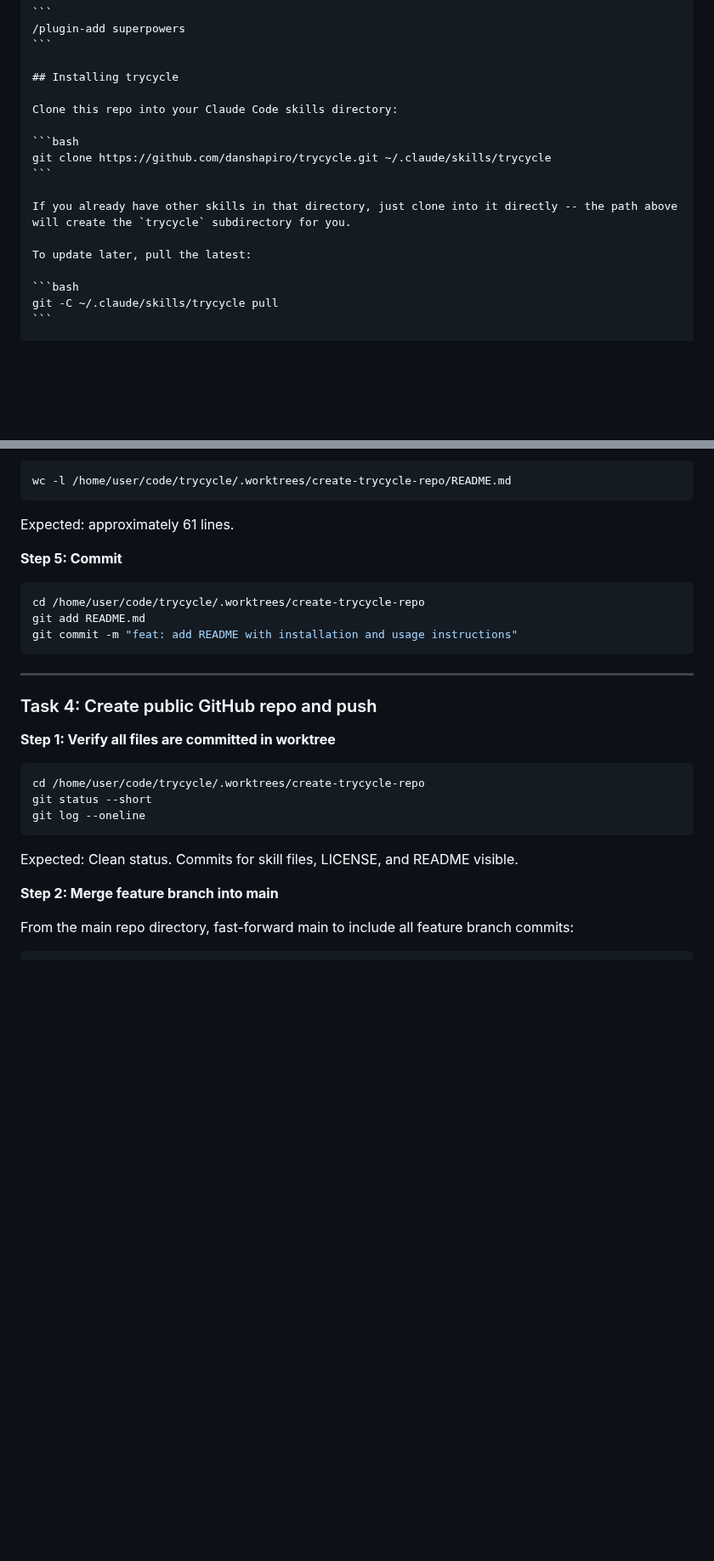
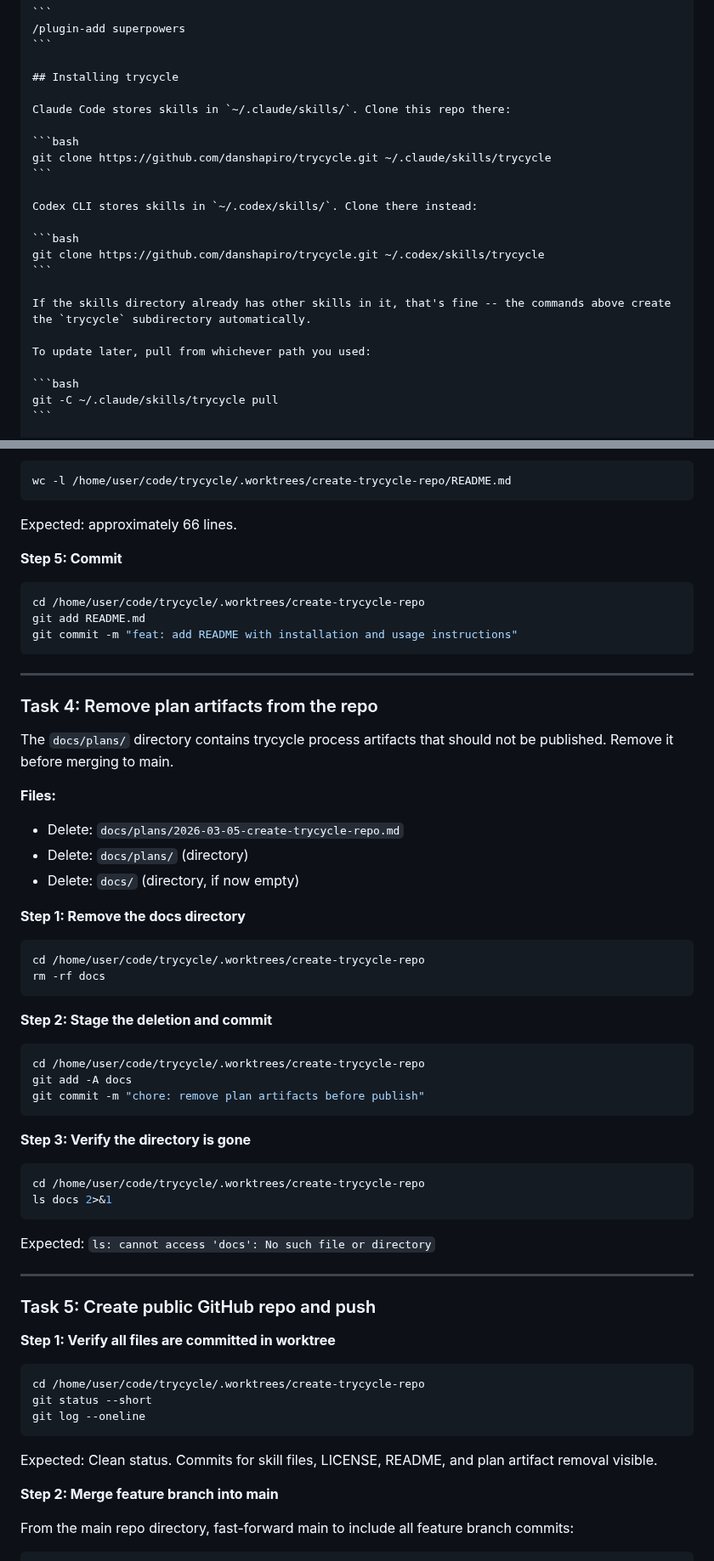
Before and after one commit to danshapiro/trycycle, a Markdown page: docs/plans/2026-03-05-create-trycycle-repo.md, 2 parts joined by grey strips. Shown at 85% size. Rendered like a GitHub page; blank space fills up the shorter version.

Commit message:
docs: revise plan for Codex CLI install path and docs cleanup
- Add Codex CLI skill install instructions (~/.codex/skills/) alongside
  Claude Code instructions in the README content
- Add Task 4 to remove docs/plans/ artifacts before merging to main
- Renumber subsequent tasks (old 4->5, old 5->6)
- Update final verification to not expect docs/ in the published repo

Co-Authored-By: Claude Opus 4.6 <noreply@anthropic.com>

````diff
--- a/docs/plans/2026-03-05-create-trycycle-repo.md
+++ b/docs/plans/2026-03-05-create-trycycle-repo.md
@@ -156,15 +156,21 @@ Cursor -- run this command in the Cursor prompt:
 
 ## Installing trycycle
 
-Clone this repo into your Claude Code skills directory:
+Claude Code stores skills in `~/.claude/skills/`. Clone this repo there:
 
 ```bash
 git clone https://github.com/danshapiro/trycycle.git ~/.claude/skills/trycycle
 ```
 
-If you already have other skills in that directory, just clone into it directly -- the path above will create the `trycycle` subdirectory for you.
+Codex CLI stores skills in `~/.codex/skills/`. Clone there instead:
 
-To update later, pull the latest:
+```bash
+git clone https://github.com/danshapiro/trycycle.git ~/.codex/skills/trycycle
+```
+
+If the skills directory already has other skills in it, that's fine -- the commands above create the `trycycle` subdirectory automatically.
+
+To update later, pull from whichever path you used:
 
 ```bash
 git -C ~/.claude/skills/trycycle pull
@@ -209,7 +215,7 @@ cp /tmp/trycycle-readme-draft.md /home/user/code/trycycle/.worktrees/create-tryc
 wc -l /home/user/code/trycycle/.worktrees/create-trycycle-repo/README.md
 ```
 
-Expected: approximately 61 lines.
+Expected: approximately 66 lines.
 
 **Step 5: Commit**
 
@@ -221,7 +227,42 @@ git commit -m "feat: add README with installation and usage instructions"
 
 ---
 
-### Task 4: Create public GitHub repo and push
+### Task 4: Remove plan artifacts from the repo
+
+The `docs/plans/` directory contains trycycle process artifacts that should not be published. Remove it before merging to main.
+
+**Files:**
+- Delete: `docs/plans/2026-03-05-create-trycycle-repo.md`
+- Delete: `docs/plans/` (directory)
+- Delete: `docs/` (directory, if now empty)
+
+**Step 1: Remove the docs directory**
+
+```bash
+cd /home/user/code/trycycle/.worktrees/create-trycycle-repo
+rm -rf docs
+```
+
+**Step 2: Stage the deletion and commit**
+
+```bash
+cd /home/user/code/trycycle/.worktrees/create-trycycle-repo
+git add -A docs
+git commit -m "chore: remove plan artifacts before publish"
+```
+
+**Step 3: Verify the directory is gone**
+
+```bash
+cd /home/user/code/trycycle/.worktrees/create-trycycle-repo
+ls docs 2>&1
+```
+
+Expected: `ls: cannot access 'docs': No such file or directory`
+
+---
+
+### Task 5: Create public GitHub repo and push
 
 **Step 1: Verify all files are committed in worktree**
 
@@ -231,7 +272,7 @@ git status --short
 git log --oneline
 ```
 
-Expected: Clean status. Commits for skill files, LICENSE, and README visible.
+Expected: Clean status. Commits for skill files, LICENSE, README, and plan artifact removal visible.
 
 **Step 2: Merge feature branch into main**
 
````
Also changed, not shown: other parts of docs/plans/2026-03-05-create-trycycle-repo.md (+2 -2 lines).
